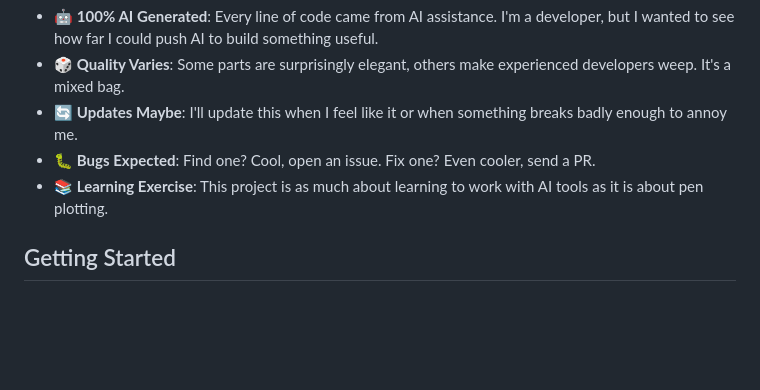
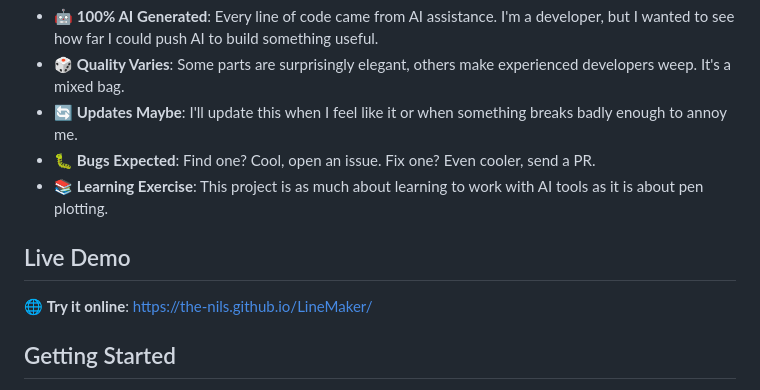
Before and after one commit to The-Nils/LineMaker, a Markdown page: README.md, the part around the change. Rendered like a GitHub page; blank space fills up the shorter version.

Commit message:
feat: add GitHub Pages live demo link to README
🤖 Generated with [Claude Code](https://claude.ai/code)

Co-Authored-By: Claude <noreply@anthropic.com>

```diff
--- a/README.md
+++ b/README.md
@@ -35,6 +35,10 @@ This is a **hobby project** with the following disclaimers:
 - 🔄 **Updates Maybe**: I'll update this when I feel like it or when something breaks badly enough to annoy me.
 - 🐛 **Bugs Expected**: Find one? Cool, open an issue. Fix one? Even cooler, send a PR.
 - 📚 **Learning Exercise**: This project is as much about learning to work with AI tools as it is about pen plotting.
+
+## Live Demo
+
+🌐 **Try it online**: [https://the-nils.github.io/LineMaker/](https://the-nils.github.io/LineMaker/)
 
 ## Getting Started
 
```
